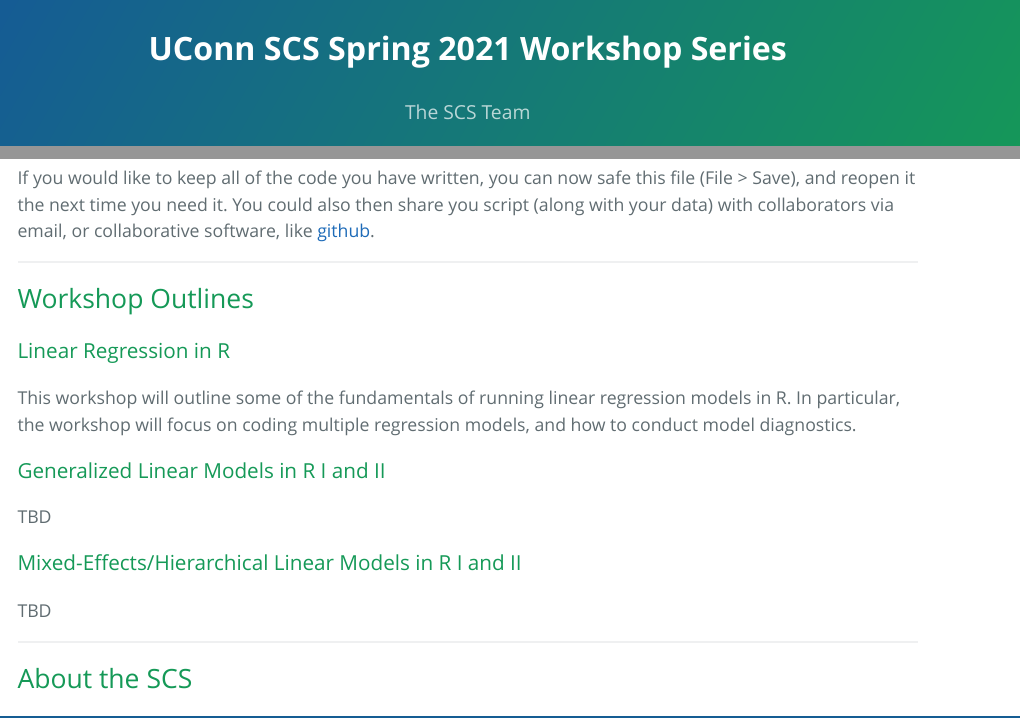
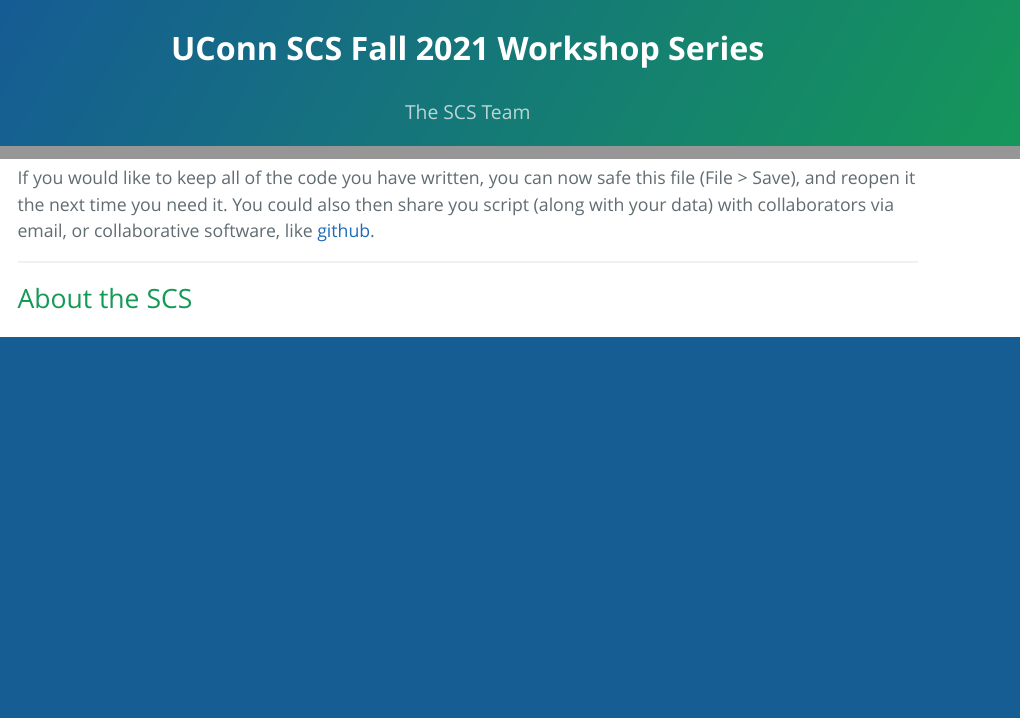
Before and after one commit to uconn-scs/workshops-2021, an R Markdown document (index.Rmd): the page in a window 1100 px wide, from its top, and a second part further down, joined at a grey line. The pictures show the output file index.html that the author committed with the source, opened offline.

Commit message:
Update main page

```diff
--- a/index.Rmd
+++ b/index.Rmd
@@ -1,5 +1,5 @@
 ---
-title: "UConn SCS Spring 2021 Workshop Series"
+title: "UConn SCS Fall 2021 Workshop Series"
 author: "The SCS Team"
 date: "`r Sys.Date()`"
 output:
@@ -285,22 +282,6 @@ If you would like to keep all of the code you have written, you can now safe thi
 
 ---
 
-## Workshop Outlines{#abcd}
-
-### Linear Regression in R
-
-This workshop will outline some of the fundamentals of running linear regression models in R. In particular, the workshop will focus on coding multiple regression models, and how to conduct model diagnostics.
-
-### Generalized Linear Models in R I and II
-
-TBD
-
-### Mixed-Effects/Hierarchical Linear Models in R I and II
-
-TBD
-
----
-
 ## About the SCS{#about}
 
 The [Statistical Consulting Services](https://statsconsulting.uconn.edu/) (SCS) provides advice on statistical problems arising in the preparation of studies, the analysis of data and the interpretation of results. The SCS is available to graduate students, faculty members, as well as non-UConn clients in government and industry. The SCS provides statistical advice to faculty and graduate student researchers throughout the University generating collaborative research and serving to train graduate students in applied statistics. We can assist with:
```
Also changed, not shown: index.html, index.md, index.Rmd (3 more changed lines).
